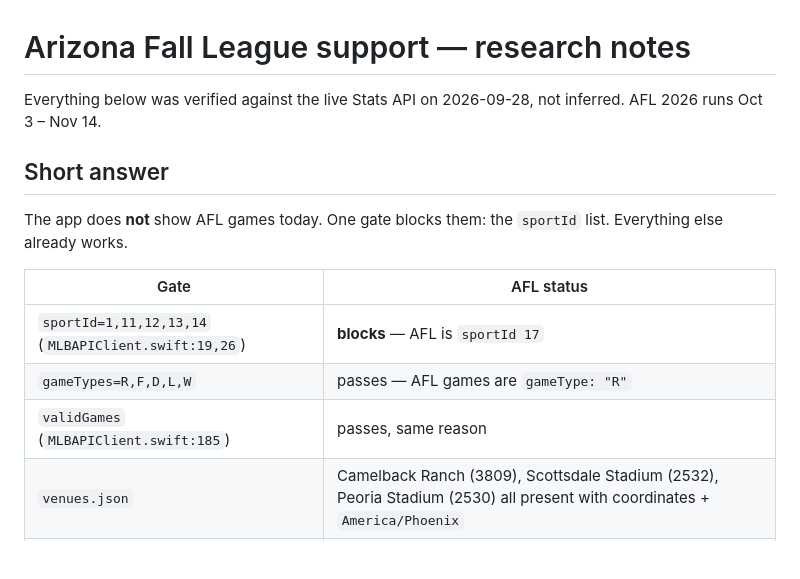
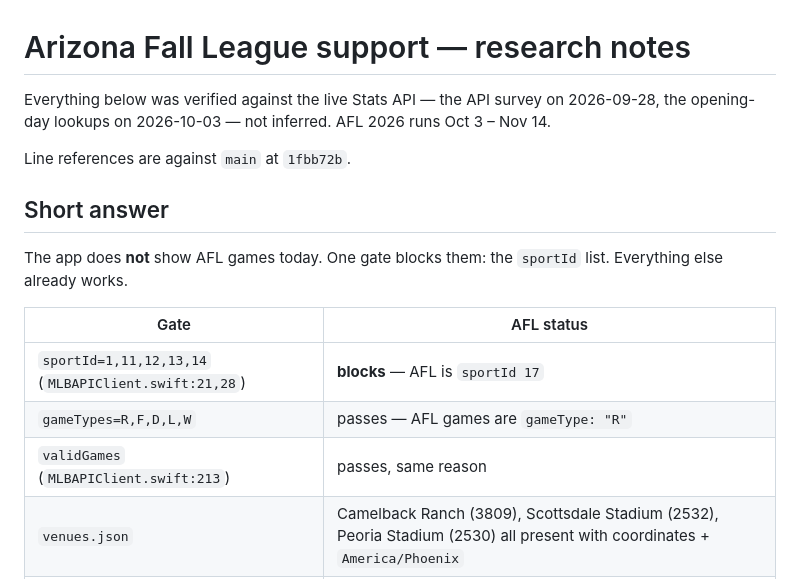
Before and after one commit to NicolasRichards/BallparkMatchups, a Markdown page: Tools/AFL-SUPPORT-NOTES.md, the part around the change. GitHub-like rendering; blank space fills up the shorter version.

Commit message:
Correct stale line references and the verification date
Line numbers moved when main advanced to 1fbb72b; the notes now pin the
revision they refer to, and the header covers both rounds of lookups
rather than just the first.

Co-Authored-By: Claude Opus 5 <noreply@anthropic.com>
Claude-Session: https://claude.ai/code/session_01Q7BWGKf6DasHq93cQuz5L3

```diff
--- a/Tools/AFL-SUPPORT-NOTES.md
+++ b/Tools/AFL-SUPPORT-NOTES.md
@@ -1,7 +1,10 @@
 # Arizona Fall League support — research notes
 
-Everything below was verified against the live Stats API on 2026-09-28, not
-inferred. AFL 2026 runs Oct 3 – Nov 14.
+Everything below was verified against the live Stats API — the API survey on
+2026-09-28, the opening-day lookups on 2026-10-03 — not inferred. AFL 2026
+runs Oct 3 – Nov 14.
+
+Line references are against `main` at `1fbb72b`.
 
 ## Short answer
 
@@ -10,9 +13,9 @@ The app does **not** show AFL games today. One gate blocks them: the
 
 | Gate | AFL status |
 |---|---|
-| `sportId=1,11,12,13,14` (`MLBAPIClient.swift:19,26`) | **blocks** — AFL is `sportId 17` |
+| `sportId=1,11,12,13,14` (`MLBAPIClient.swift:21,28`) | **blocks** — AFL is `sportId 17` |
 | `gameTypes=R,F,D,L,W` | passes — AFL games are `gameType: "R"` |
-| `validGames` (`MLBAPIClient.swift:185`) | passes, same reason |
+| `validGames` (`MLBAPIClient.swift:213`) | passes, same reason |
 | `venues.json` | Camelback Ranch (3809), Scottsdale Stadium (2532), Peoria Stadium (2530) all present with coordinates + `America/Phoenix` |
 | Venue `sportId` | hardcoded to 1 in `VenueCache.swift:49`, not a gate |
 | Team abbreviations | present (`SRR`, `SCO`) — score header fine |
```
